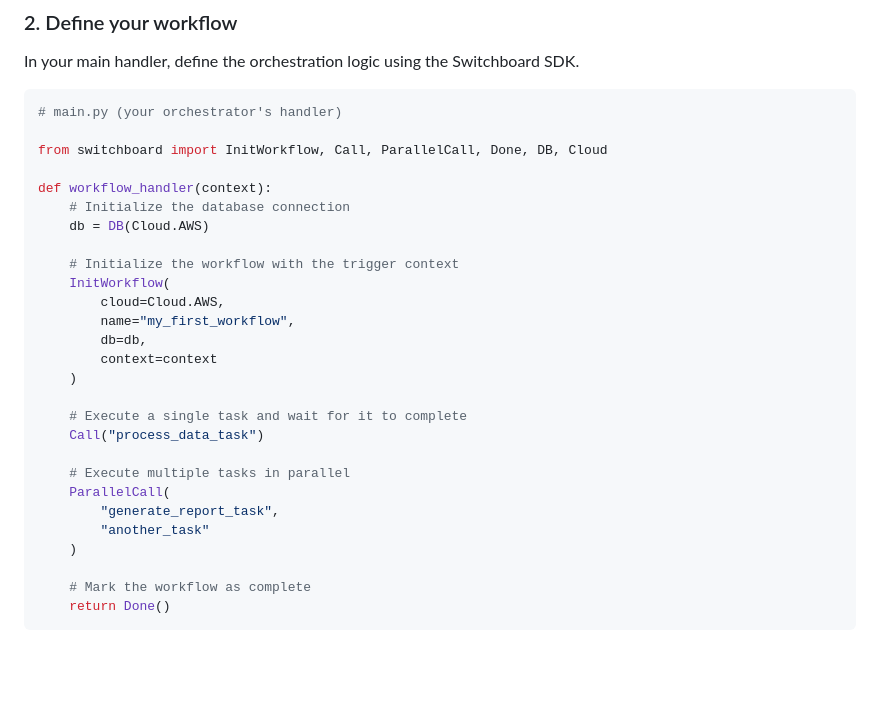
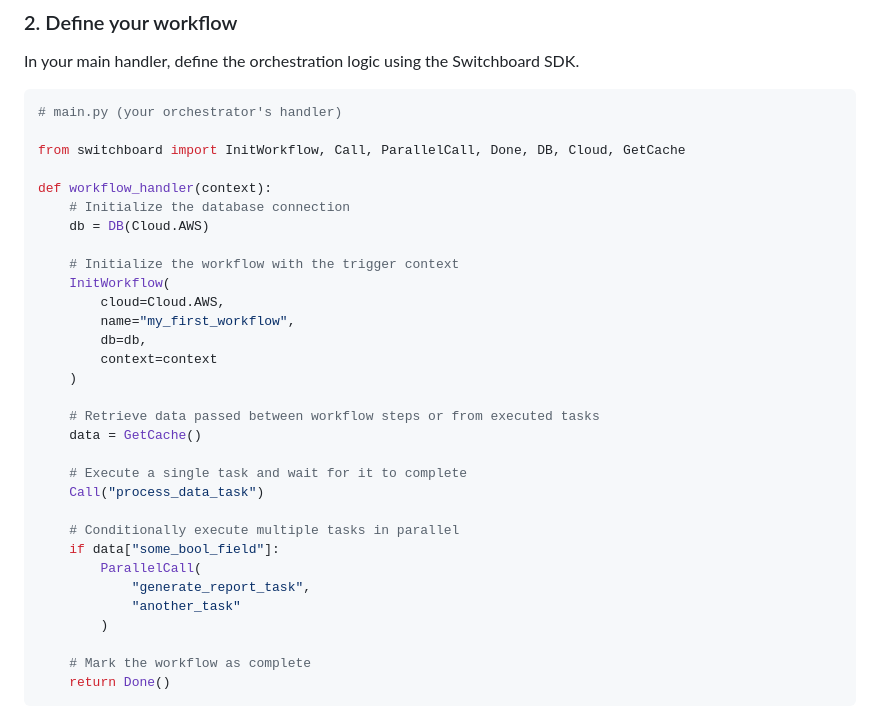
Before and after one commit to osteensco/switchboard, a Markdown page: README.md, the part around the change. Drawn GitHub-style; blank space fills up the shorter version.

````diff
--- a/README.md
+++ b/README.md
@@ -88,7 +88,7 @@ In your main handler, define the orchestration logic using the Switchboard SDK.
 ```python
 # main.py (your orchestrator's handler)
 
-from switchboard import InitWorkflow, Call, ParallelCall, Done, DB, Cloud
+from switchboard import InitWorkflow, Call, ParallelCall, Done, DB, Cloud, GetCache
 
 def workflow_handler(context):
     # Initialize the database connection
@@ -102,14 +102,18 @@ def workflow_handler(context):
         context=context
     )
 
+    # Retrieve data passed between workflow steps or from executed tasks
+    data = GetCache()
+
     # Execute a single task and wait for it to complete
     Call("process_data_task")
 
-    # Execute multiple tasks in parallel
-    ParallelCall(
-        "generate_report_task",
-        "another_task"
-    )
+    # Conditionally execute multiple tasks in parallel
+    if data["some_bool_field"]:
+        ParallelCall(
+            "generate_report_task",
+            "another_task"
+        )
 
     # Mark the workflow as complete
     return Done()
````
